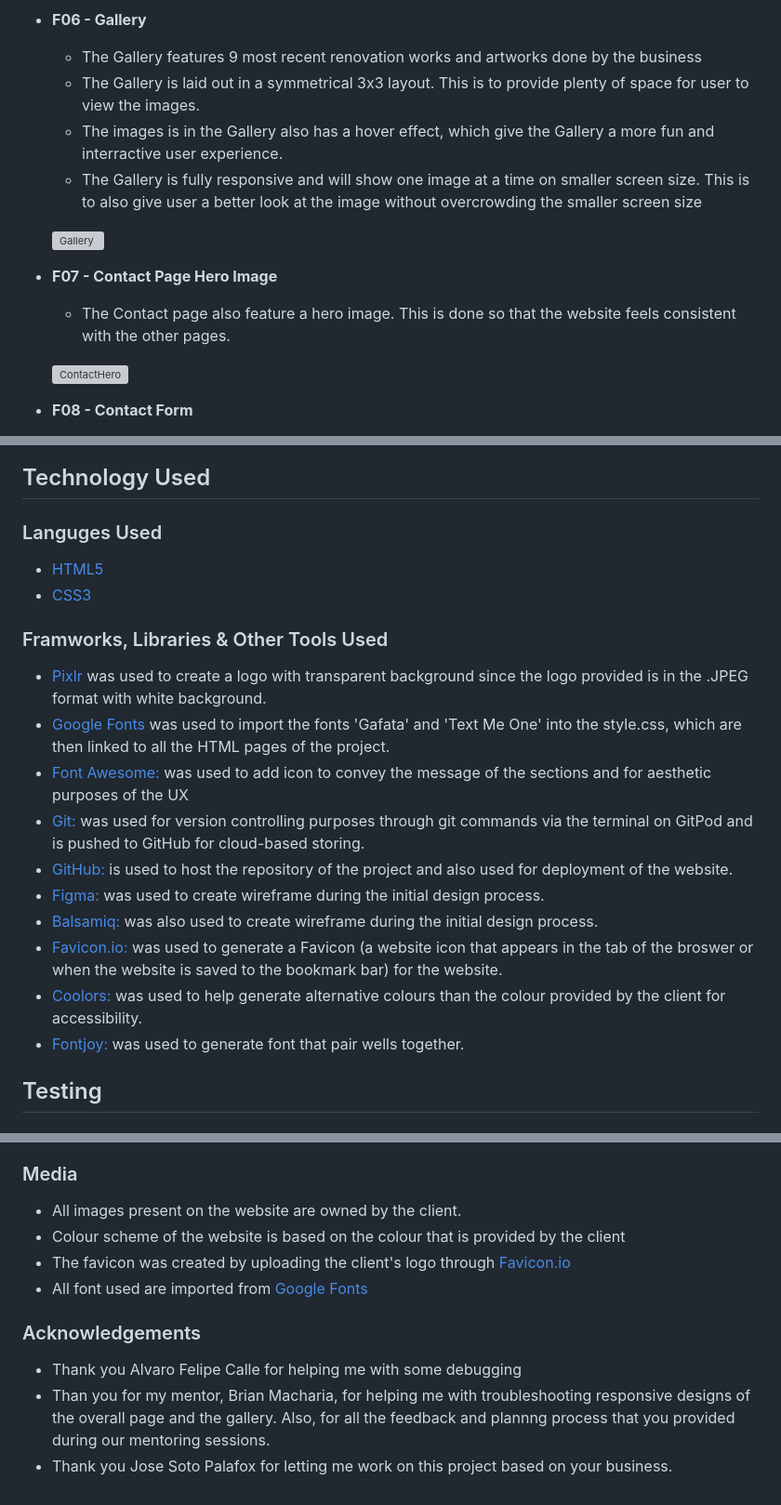
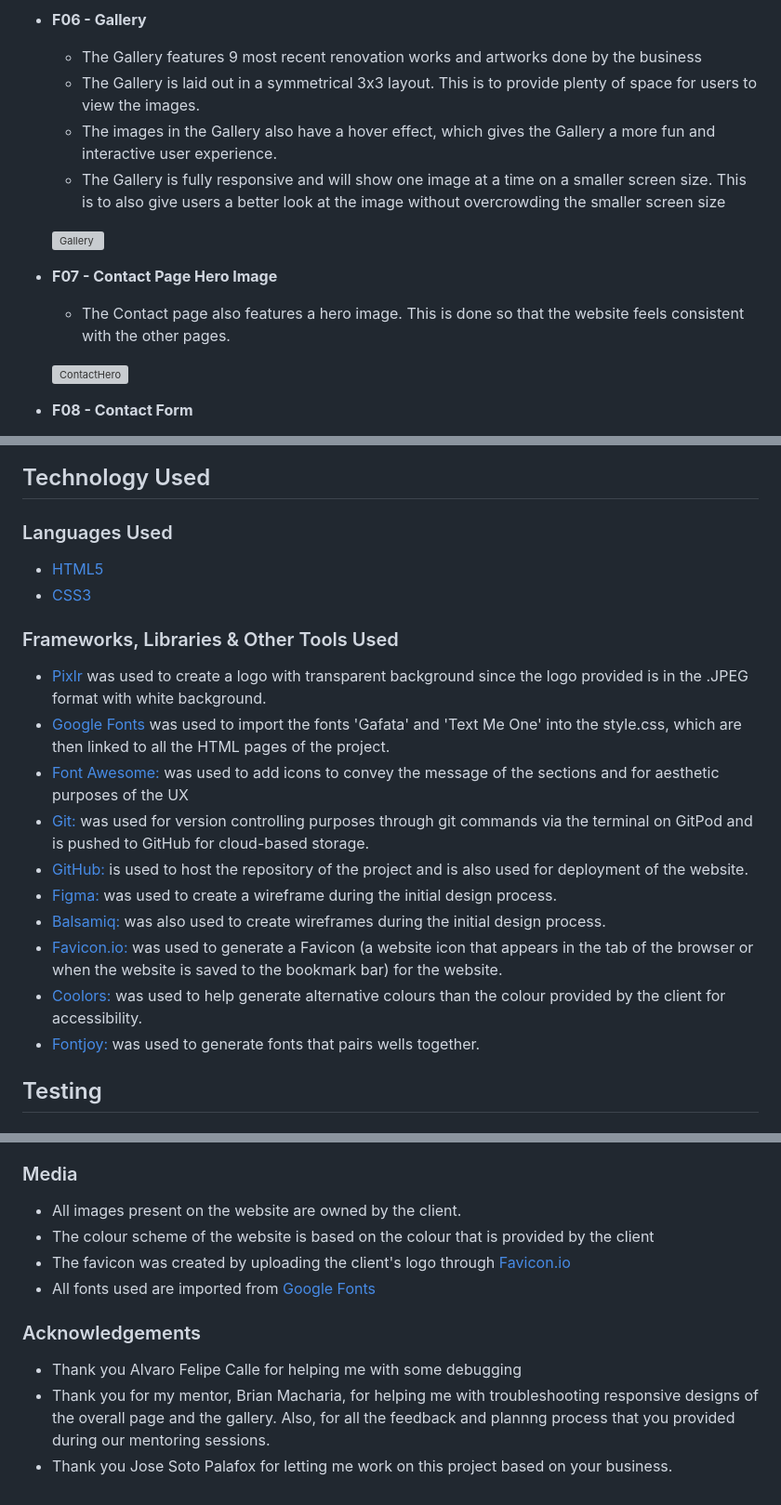
Before and after one commit to yamesjamess/p1-project, a Markdown page: README.md, 3 parts joined by grey strips. Shown: that part at 93% size. GitHub-like rendering; grey boxes are pictures that could not be loaded.

```diff
--- a/README.md
+++ b/README.md
@@ -67,14 +67,14 @@ Sotofox Home Designer & Artist is a website dedicated to showcasing the interior
 
 * **F06 - Gallery**
     * The Gallery features 9 most recent renovation works and artworks done by the business
-    * The Gallery is laid out in a symmetrical 3x3 layout. This is to provide plenty of space for user to view the images.
-    * The images is in the Gallery also has a hover effect, which give the Gallery a more fun and interractive user experience.
-    * The Gallery is fully responsive and will show one image at a time on smaller screen size. This is to also give user a better look at the image without overcrowding the smaller screen size
+    * The Gallery is laid out in a symmetrical 3x3 layout. This is to provide plenty of space for users to view the images.
+    * The images in the Gallery also have a hover effect, which gives the Gallery a more fun and interactive user experience.
+    * The Gallery is fully responsive and will show one image at a time on a smaller screen size. This is to also give users a better look at the image without overcrowding the smaller screen size
 
     ![Gallery](documentation/support-images/f06-gallery.png)
 
 * **F07 - Contact Page Hero Image**
-    * The Contact page also feature a hero image. This is done so that the website feels consistent with the other pages.
+    * The Contact page also features a hero image. This is done so that the website feels consistent with the other pages.
 
     ![ContactHero](documentation/support-images/f07-contact-hero.png)
 
@@ -134,21 +134,21 @@ Sotofox Home Designer & Artist is a website dedicated to showcasing the interior
 
 ## Technology Used
 
-### Languges Used
+### Languages Used
 * [HTML5](https://en.wikipedia.org/wiki/HTML5)
 * [CSS3](https://en.wikipedia.org/wiki/CSS)
 
-### Framworks, Libraries & Other Tools Used
+### Frameworks, Libraries & Other Tools Used
 *   [Pixlr](https://pixlr.com//) was used to create a logo with transparent background since the logo provided is in the .JPEG format with white background.
 *   [Google Fonts](https://fonts.google.com/) was used to import the fonts 'Gafata' and 'Text Me One' into the style.css, which are then linked to all the HTML pages of the project.
-*   [Font Awesome:](https://fontawesome.com/) was used to add icon to convey the message of the sections and for aesthetic purposes of the UX
-*   [Git:](https://git-scm.com/) was used for version controlling purposes through git commands via the terminal on GitPod and is pushed to GitHub for cloud-based storing.
-*   [GitHub:](https://github.com/) is used to host the repository of the project and also used for deployment of the website.
-*   [Figma:](https://www.figma.com/) was used to create wireframe during the initial design process.
-*   [Balsamiq:](https://balsamiq.com/) was also used to create wireframe during the initial design process.
-*   [Favicon.io:](https://favicon.io/) was used to generate a Favicon (a website icon that appears in the tab of the broswer or when the website is saved to the bookmark bar) for the website.
+*   [Font Awesome:](https://fontawesome.com/) was used to add icons to convey the message of the sections and for aesthetic purposes of the UX
+*   [Git:](https://git-scm.com/) was used for version controlling purposes through git commands via the terminal on GitPod and is pushed to GitHub for cloud-based storage.
+*   [GitHub:](https://github.com/) is used to host the repository of the project and is also used for deployment of the website.
+*   [Figma:](https://www.figma.com/) was used to create a wireframe during the initial design process.
+*   [Balsamiq:](https://balsamiq.com/) was also used to create wireframes during the initial design process.
+*   [Favicon.io:](https://favicon.io/) was used to generate a Favicon (a website icon that appears in the tab of the browser or when the website is saved to the bookmark bar) for the website.
 *   [Coolors:](https://coolors.co/) was used to help generate alternative colours than the colour provided by the client for accessibility.
-*   [Fontjoy:](https://fontjoy.com/) was used to generate font that pair wells together.
+*   [Fontjoy:](https://fontjoy.com/) was used to generate fonts that pairs wells together.
 
 ## Testing
 
@@ -311,12 +311,12 @@ Sotofox Home Designer & Artist is a website dedicated to showcasing the interior
 ### Media
 
 * All images present on the website are owned by the client.
-* Colour scheme of the website is based on the colour that is provided by the client
+* The colour scheme of the website is based on the colour that is provided by the client
 * The favicon was created by uploading the client's logo through [Favicon.io](https://favicon.io/)
-* All font used are imported from [Google Fonts](https://fonts.google.com/)
+* All fonts used are imported from [Google Fonts](https://fonts.google.com/)
 
 ### Acknowledgements
 
 * Thank you Alvaro Felipe Calle for helping me with some debugging
-* Than you for my mentor, Brian Macharia, for helping me with troubleshooting responsive designs of the overall page and the gallery. Also, for all the feedback and plannng process that you provided during our mentoring sessions.
+* Thank you for my mentor, Brian Macharia, for helping me with troubleshooting responsive designs of the overall page and the gallery. Also, for all the feedback and plannng process that you provided during our mentoring sessions.
 * Thank you Jose Soto Palafox for letting me work on this project based on your business.
```
Also changed, not shown: other parts of README.md (+31 -31 lines).
